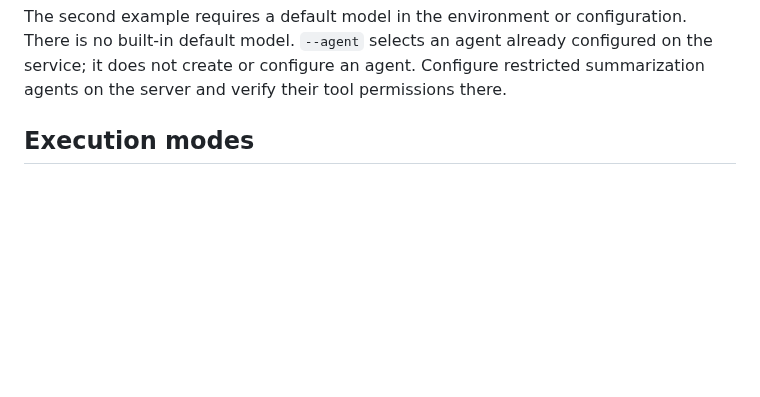
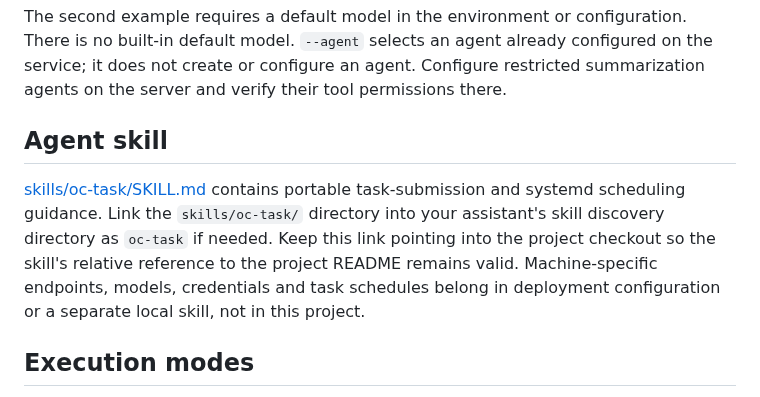
Before and after one commit to shell909090/ai, a Markdown page: oc-task/README.md, the part around the change. Drawn GitHub-style; blank space fills up the shorter version.

Commit message:
Add portable oc-task skill documentation

````diff
--- a/oc-task/README.md
+++ b/oc-task/README.md
@@ -12,6 +12,10 @@ oc-task -b -m provider/model 'Run this task on the server'
 ```
 
 The second example requires a default model in the environment or configuration. There is no built-in default model. `--agent` selects an agent already configured on the service; it does not create or configure an agent. Configure restricted summarization agents on the server and verify their tool permissions there.
+
+## Agent skill
+
+[skills/oc-task/SKILL.md](skills/oc-task/SKILL.md) contains portable task-submission and systemd scheduling guidance. Link the `skills/oc-task/` directory into your assistant's skill discovery directory as `oc-task` if needed. Keep this link pointing into the project checkout so the skill's relative reference to the project README remains valid. Machine-specific endpoints, models, credentials and task schedules belong in deployment configuration or a separate local skill, not in this project.
 
 ## Execution modes
 
````
Also changed, not shown: 1 other file.
